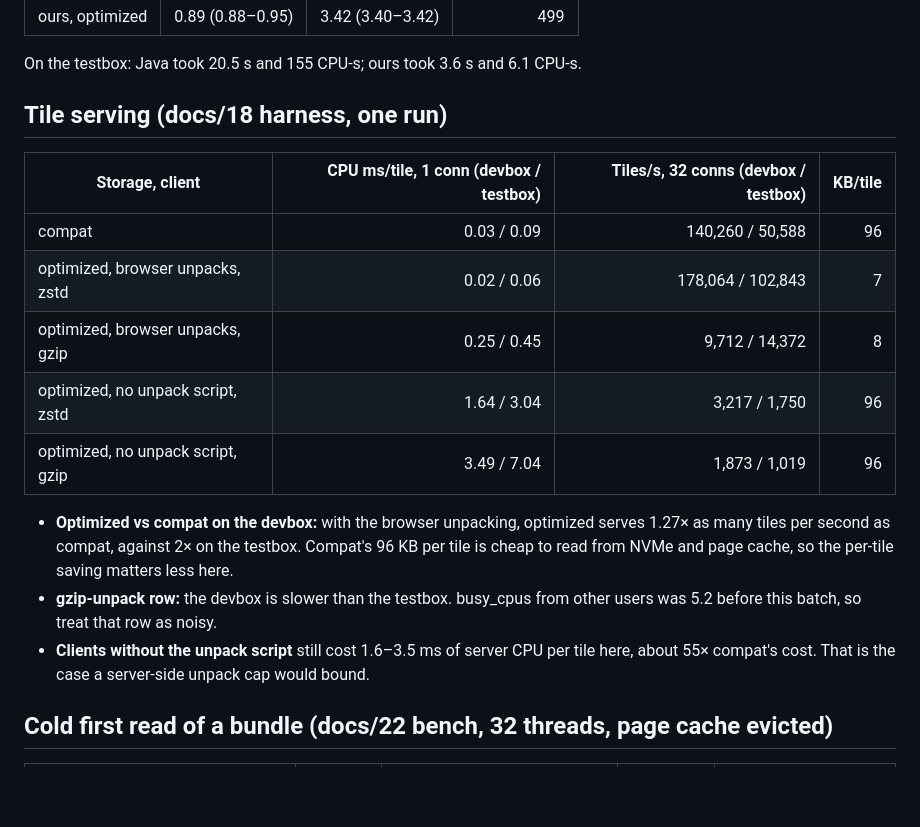
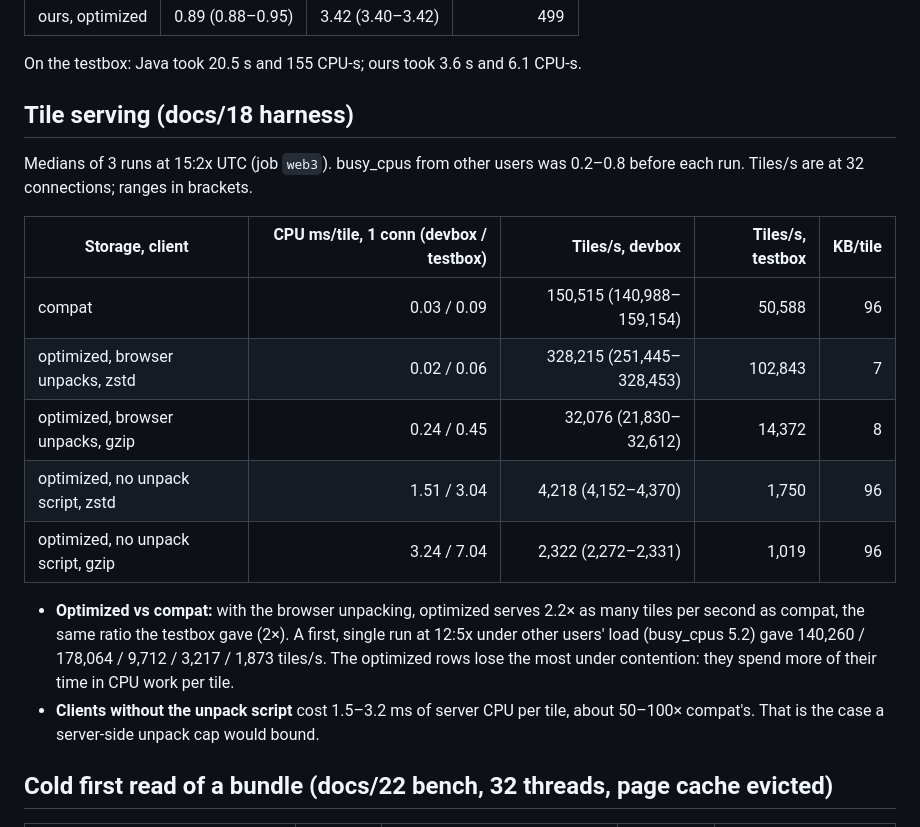
Before and after one commit to Hexay/bluemap-rs, a Markdown page: docs/results/devbox-2026-10-28.md, the part around the change. GitHub-like rendering; blank space fills up the shorter version.

Commit message:
README, docs/results: devbox serving re-run on a quiet box, medians of 3 (compat 150k, optimized with browser unpack 328k, gzip unpack 32k, without the script 4.2k / 2.3k tiles/s); the first run was under other users' load

```diff
--- a/docs/results/devbox-2026-10-28.md
+++ b/docs/results/devbox-2026-10-28.md
@@ -57,23 +57,25 @@ Medians of 3; Java 1 run.
 
 On the testbox: Java took 20.5 s and 155 CPU-s; ours took 3.6 s and 6.1 CPU-s.
 
-## Tile serving (docs/18 harness, one run)
+## Tile serving (docs/18 harness)
 
-| Storage, client | CPU ms/tile, 1 conn (devbox / testbox) | Tiles/s, 32 conns (devbox / testbox) | KB/tile |
-|---|---:|---:|---:|
-| compat | 0.03 / 0.09 | 140,260 / 50,588 | 96 |
-| optimized, browser unpacks, zstd | 0.02 / 0.06 | 178,064 / 102,843 | 7 |
-| optimized, browser unpacks, gzip | 0.25 / 0.45 | 9,712 / 14,372 | 8 |
-| optimized, no unpack script, zstd | 1.64 / 3.04 | 3,217 / 1,750 | 96 |
-| optimized, no unpack script, gzip | 3.49 / 7.04 | 1,873 / 1,019 | 96 |
+Medians of 3 runs at 15:2x UTC (job `web3`). busy_cpus from other users was 0.2–0.8 before each run. Tiles/s are at
+32 connections; ranges in brackets.
 
-- **Optimized vs compat on the devbox:** with the browser unpacking, optimized serves 1.27× as many tiles per second
-  as compat, against 2× on the testbox. Compat's 96 KB per tile is cheap to read from NVMe and page cache, so the
-  per-tile saving matters less here.
-- **gzip-unpack row:** the devbox is slower than the testbox. busy_cpus from other users was 5.2 before this
-  batch, so treat that row as noisy.
-- **Clients without the unpack script** still cost 1.6–3.5 ms of server CPU per tile here, about 55× compat's
-  cost. That is the case a server-side unpack cap would bound.
+| Storage, client | CPU ms/tile, 1 conn (devbox / testbox) | Tiles/s, devbox | Tiles/s, testbox | KB/tile |
+|---|---:|---:|---:|---:|
+| compat | 0.03 / 0.09 | 150,515 (140,988–159,154) | 50,588 | 96 |
+| optimized, browser unpacks, zstd | 0.02 / 0.06 | 328,215 (251,445–328,453) | 102,843 | 7 |
+| optimized, browser unpacks, gzip | 0.24 / 0.45 | 32,076 (21,830–32,612) | 14,372 | 8 |
+| optimized, no unpack script, zstd | 1.51 / 3.04 | 4,218 (4,152–4,370) | 1,750 | 96 |
+| optimized, no unpack script, gzip | 3.24 / 7.04 | 2,322 (2,272–2,331) | 1,019 | 96 |
+
+- **Optimized vs compat:** with the browser unpacking, optimized serves 2.2× as many tiles per second as compat, the
+  same ratio the testbox gave (2×). A first, single run at 12:5x under other users' load (busy_cpus 5.2) gave
+  140,260 / 178,064 / 9,712 / 3,217 / 1,873 tiles/s. The optimized rows lose the most under contention: they
+  spend more of their time in CPU work per tile.
+- **Clients without the unpack script** cost 1.5–3.2 ms of server CPU per tile, about 50–100× compat's. That is the
+  case a server-side unpack cap would bound.
 
 ## Cold first read of a bundle (docs/22 bench, 32 threads, page cache evicted)
 
```
Also changed, not shown: README.md (+7 -7 lines).
